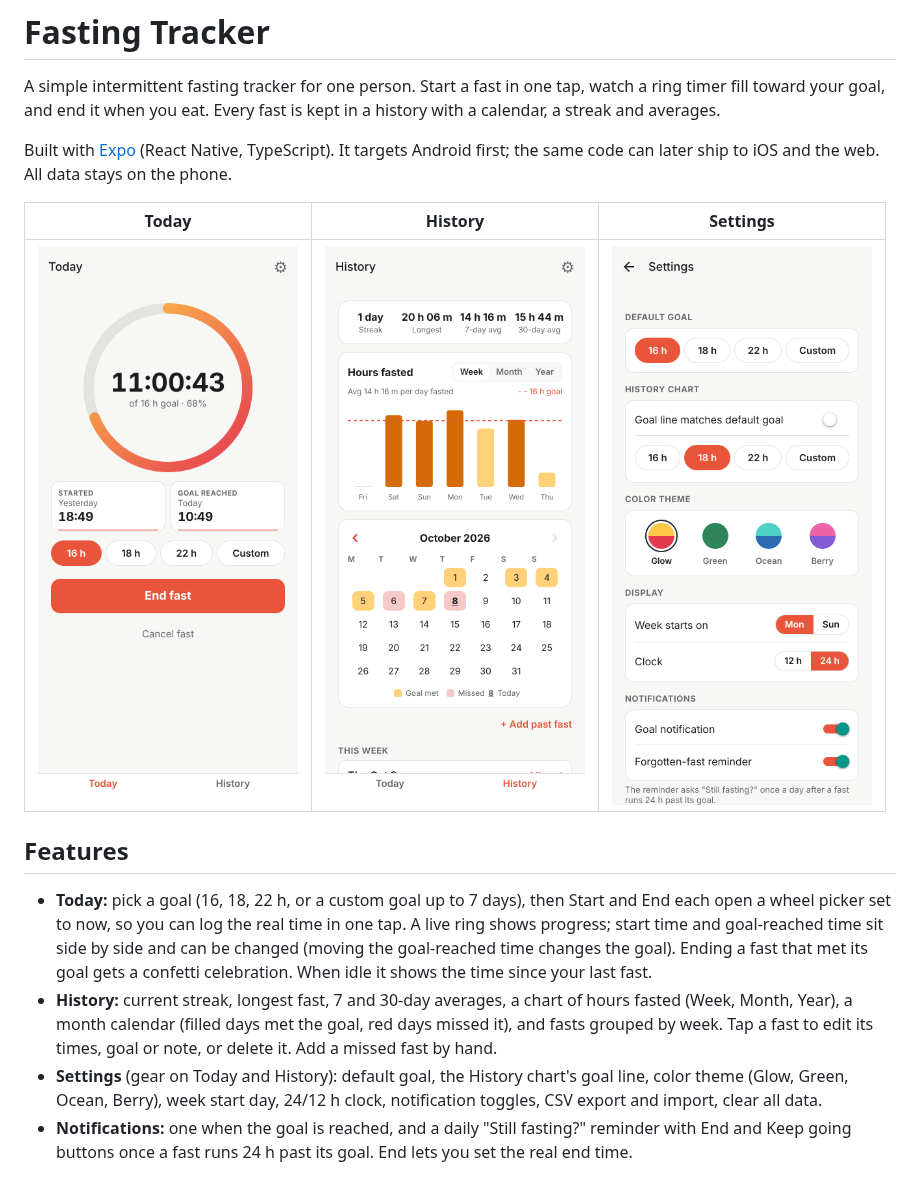
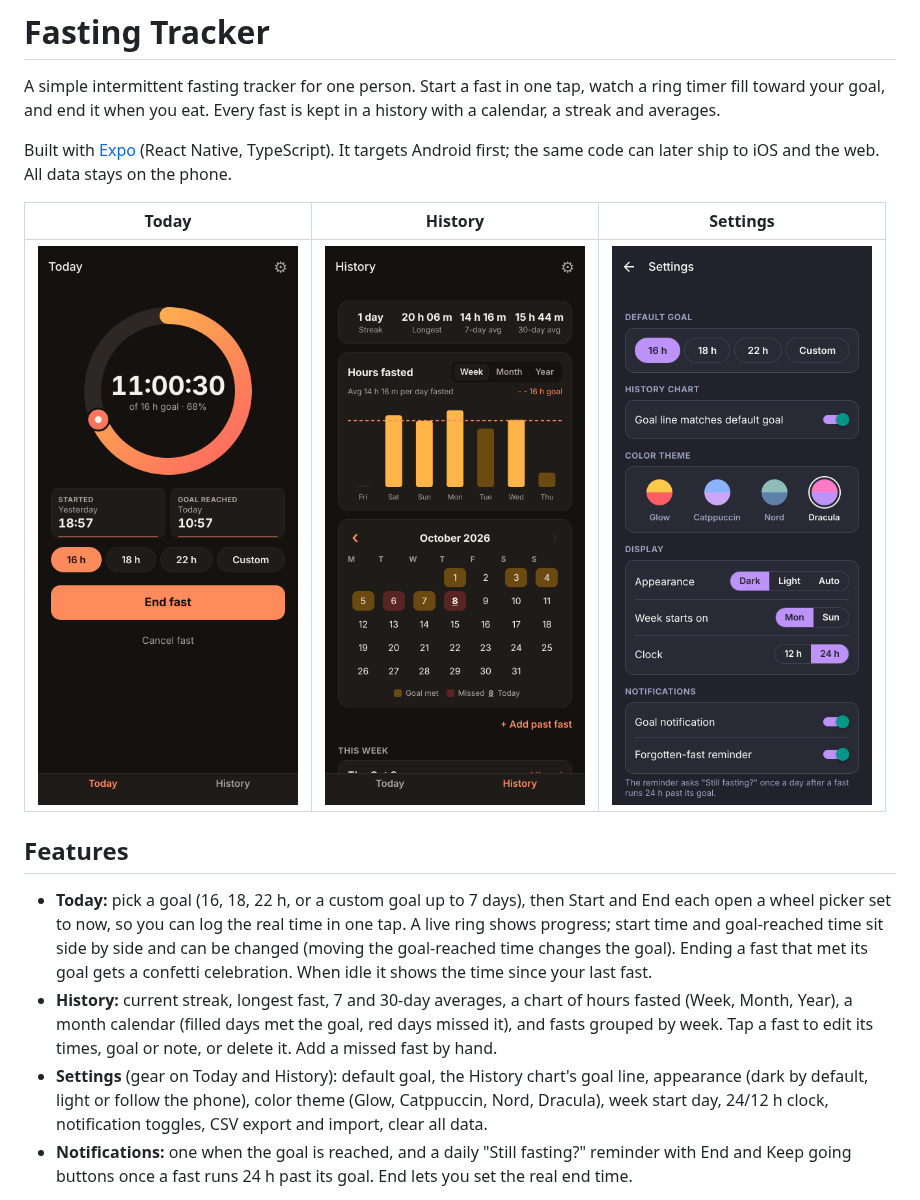
Before and after one commit to gillien-cui/fasting-tracker, a Markdown page: README.md, the part around the change. Rendered like a GitHub page; pictures changed too: docs/history.png, docs/settings.png, docs/today.png.

```diff
--- a/README.md
+++ b/README.md
@@ -12,7 +12,7 @@ Built with [Expo](https://expo.dev) (React Native, TypeScript). It targets Andro
 
 - **Today:** pick a goal (16, 18, 22 h, or a custom goal up to 7 days), then Start and End each open a wheel picker set to now, so you can log the real time in one tap. A live ring shows progress; start time and goal-reached time sit side by side and can be changed (moving the goal-reached time changes the goal). Ending a fast that met its goal gets a confetti celebration. When idle it shows the time since your last fast.
 - **History:** current streak, longest fast, 7 and 30-day averages, a chart of hours fasted (Week, Month, Year), a month calendar (filled days met the goal, red days missed it), and fasts grouped by week. Tap a fast to edit its times, goal or note, or delete it. Add a missed fast by hand.
-- **Settings** (gear on Today and History): default goal, the History chart's goal line, color theme (Glow, Green, Ocean, Berry), week start day, 24/12 h clock, notification toggles, CSV export and import, clear all data.
+- **Settings** (gear on Today and History): default goal, the History chart's goal line, appearance (dark by default, light or follow the phone), color theme (Glow, Catppuccin, Nord, Dracula), week start day, 24/12 h clock, notification toggles, CSV export and import, clear all data.
 - **Notifications:** one when the goal is reached, and a daily "Still fasting?" reminder with End and Keep going buttons once a fast runs 24 h past its goal. End lets you set the real end time.
 
 Rules: only one fast runs at a time; a fast belongs to the day it ends on; it meets its goal when its duration is at least the goal; the streak counts consecutive days with a met fast, ending today or yesterday.
```
Also changed, not shown: 6 other files.
